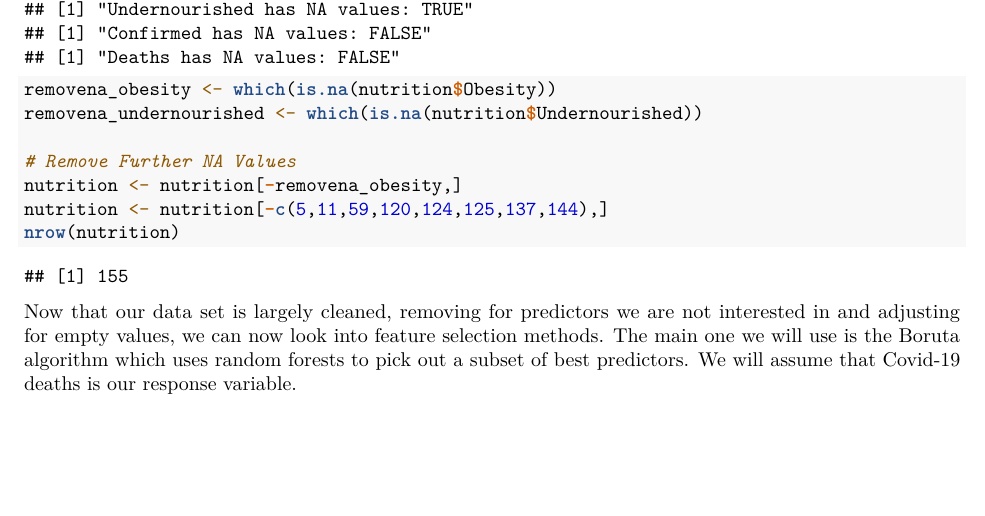
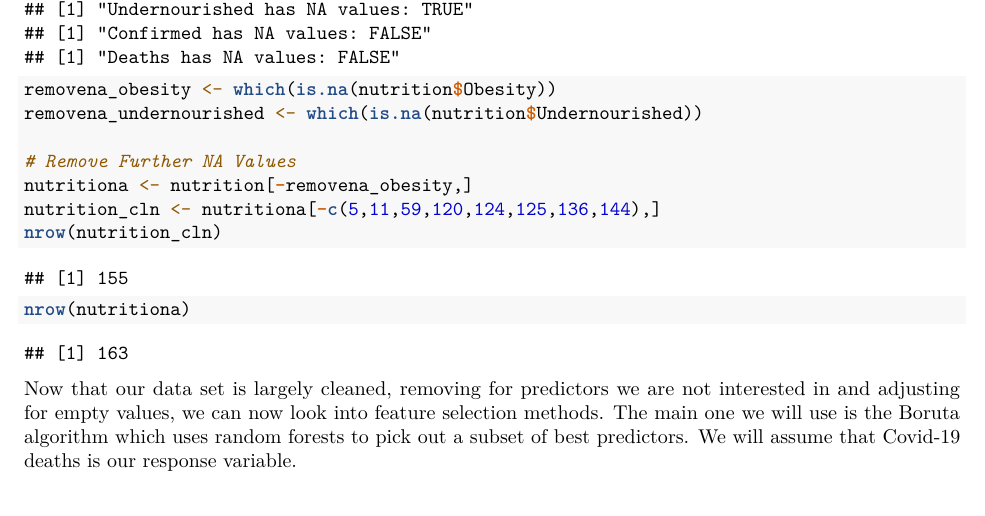
Before and after one commit to arifaziz24/econ187project2, an R Markdown document (ECON187_Project2_Act.Rmd): part of page 7 of 8, cut so that both start at the same text. Rendered offline with R 4.5, knitr and Pandoc, then LaTeX, with nearby package versions; some code elsewhere in the file could not run offline.

Commit message:
Just commit

````diff
--- a/ECON187_Project2_Act.Rmd
+++ b/ECON187_Project2_Act.Rmd
@@ -89,9 +89,10 @@ removena_obesity <- which(is.na(nutrition$Obesity))
 removena_undernourished <- which(is.na(nutrition$Undernourished))
 
 # Remove Further NA Values
-nutrition <- nutrition[-removena_obesity,]
-nutrition <- nutrition[-c(5,11,59,120,124,125,137,144),]
-nrow(nutrition)
+nutritiona <- nutrition[-removena_obesity,]
+nutrition_cln <- nutritiona[-c(5,11,59,120,124,125,136,144),]
+nrow(nutrition_cln)
+nrow(nutritiona)
 ```
 
 Now that our data set is largely cleaned, removing for predictors we are not interested in and adjusting for empty values, we can now look into feature selection methods. The main one we will use is the Boruta algorithm which uses random forests to pick out a subset of best predictors. We will assume that Covid-19 deaths is our response variable.
````
Also changed, not shown: ECON187_Project2_Act.Rmd (5 more changed lines).
